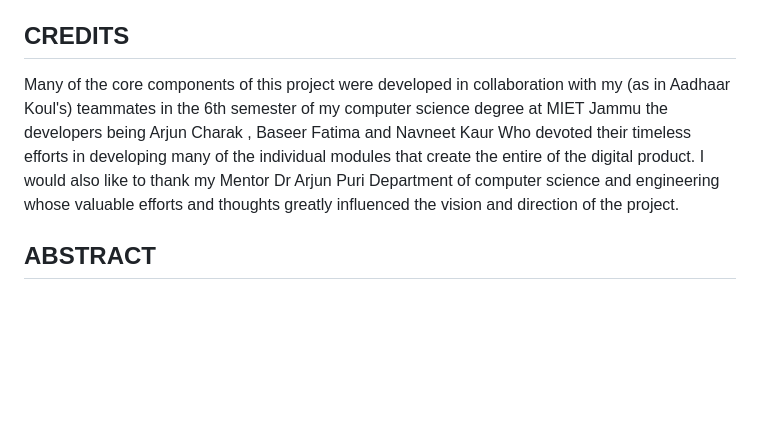
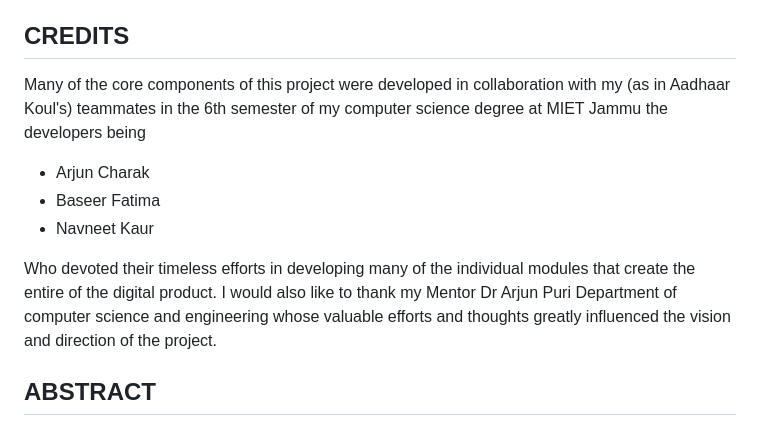
Before and after one commit to Aadhaar-debug/SOTA_IDS_Framework_Pingfence, a Markdown page: README.md, the part around the change. GitHub-like rendering; blank space fills up the shorter version.

```diff
--- a/README.md
+++ b/README.md
@@ -10,7 +10,13 @@ This commit ensures the end of repository maintainence and will no longer receiv
 - Any damage or faulty transactions made under the influence of the presented ids framework will not be Claimed by the authors or developers as the product is still in development and will not be marketted to business owners or institutions until approved by standard software testing agencies.
 
 ## CREDITS
-Many of the core components of this project were developed in collaboration with my (as in Aadhaar Koul's) teammates in the 6th semester of my computer science degree at MIET Jammu the developers being Arjun Charak , Baseer Fatima and  Navneet Kaur Who devoted their timeless efforts in developing many of the individual modules that create the entire of the digital product. I would also like to thank my Mentor Dr Arjun Puri Department of computer science and engineering whose valuable efforts and thoughts greatly influenced the vision and direction of the project.
+Many of the core components of this project were developed in collaboration with my (as in Aadhaar Koul's) teammates in the 6th semester of my computer science degree at MIET Jammu the developers being
+
+- Arjun Charak
+- Baseer Fatima
+- Navneet Kaur
+
+Who devoted their timeless efforts in developing many of the individual modules that create the entire of the digital product. I would also like to thank my Mentor Dr Arjun Puri Department of computer science and engineering whose valuable efforts and thoughts greatly influenced the vision and direction of the project.
 
 ## ABSTRACT
 
```
